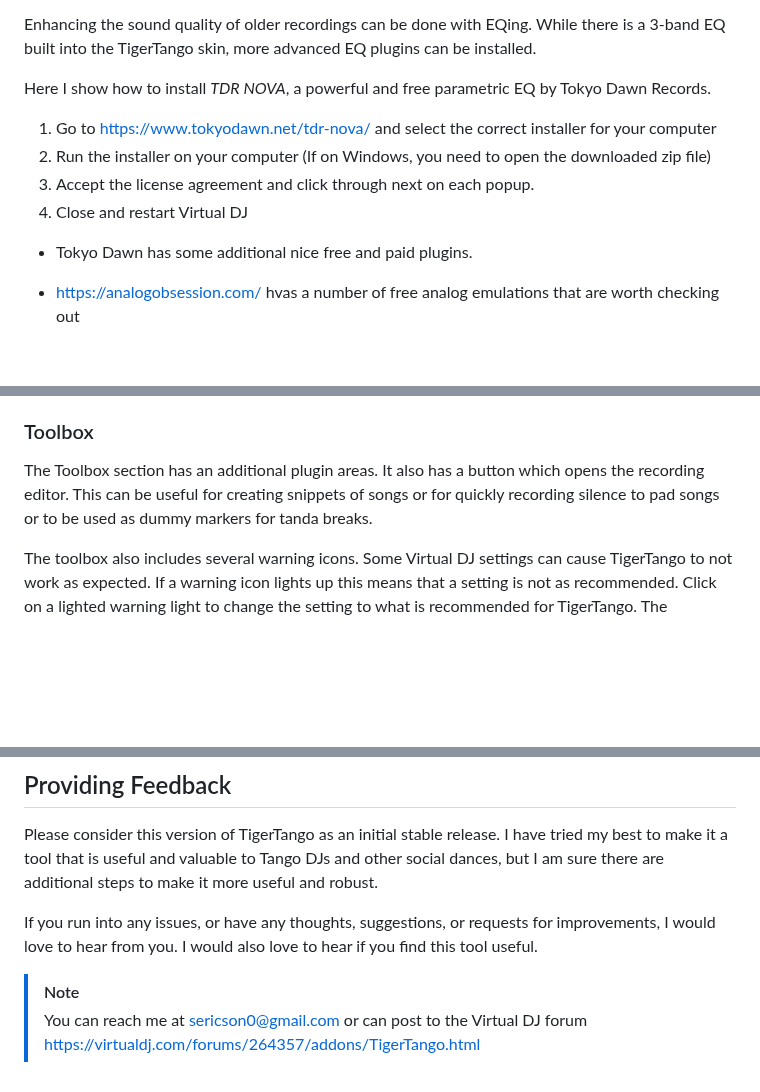
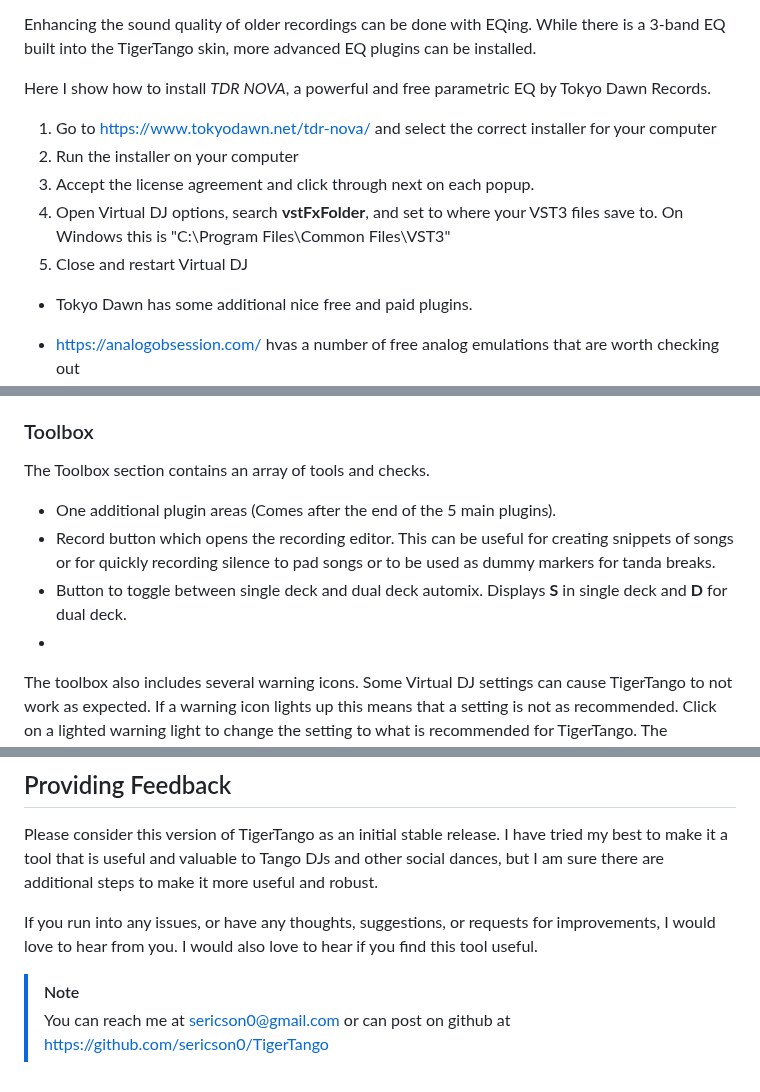
Before and after one commit to sericson0/TigerTango, a Markdown page: README.md, 3 parts joined by grey strips. Drawn GitHub-style; blank space fills up the shorter version.

```diff
--- a/README.md
+++ b/README.md
@@ -103,9 +85,10 @@ Enhancing the sound quality of older recordings can be done with EQing. While th
 Here I show how to install *TDR NOVA*, a powerful and free parametric EQ by Tokyo Dawn Records.
 
 1) Go to https://www.tokyodawn.net/tdr-nova/ and select the correct installer for your computer
-2) Run the installer on your computer (If on Windows, you need to open the downloaded zip file)
+2) Run the installer on your computer
 3) Accept the license agreement and click through next on each popup.
-4) Close and restart Virtual DJ
+4) Open Virtual DJ options, search **vstFxFolder**, and set to where your VST3 files save to. On Windows this is "C:\Program Files\Common Files\VST3"
+5) Close and restart Virtual DJ
 
 * Tokyo Dawn has some additional nice free and paid plugins.
 * https://analogobsession.com/ hvas a number of free analog emulations that are worth checking out
@@ -264,8 +239,12 @@ The Info section presents the following:
 5. Settings menu (gear icon). Click to open the Virtual DJ settings option.
 
 ### Toolbox
-The Toolbox section has an additional plugin areas. It also has a button which opens the recording editor. This can be useful for creating snippets of songs or for quickly recording silence to pad songs or to be used as dummy markers for tanda breaks.
+The Toolbox section contains an array of tools and checks.
 
+* One additional plugin areas (Comes after the end of the 5 main plugins).
+* Record button which opens the recording editor. This can be useful for creating snippets of songs or for quickly recording silence to pad songs or to be used as dummy markers for tanda breaks.
+* Button to toggle between single deck and dual deck automix. Displays **S** in single deck and **D** for dual deck.
+*
 The toolbox also includes several warning icons. Some Virtual DJ settings can cause TigerTango to not work as expected. If a warning icon lights up this means that a setting is not as recommended. Click on a lighted warning light to change the setting to what is recommended for TigerTango. The following warnings are implemented:
 
 * Warning if soundcard is throwing error. Click to open audio settings
@@ -325,4 +307,4 @@ Please consider this version of TigerTango as an initial stable release. I have
 If you run into any issues, or have any thoughts, suggestions, or requests for improvements, I would love to hear from you. I would also love to hear if you find this tool useful.
 
 > [!NOTE]
->  You can reach me at sericson0@gmail.com or can post to the Virtual DJ forum https://virtualdj.com/forums/264357/addons/TigerTango.html
+>  You can reach me at sericson0@gmail.com or can post on github at https://github.com/sericson0/TigerTango
```
Also changed, not shown: other parts of README.md (+20 -43 lines), ChangeLog.md (+6 -1 lines), docs/Deck Breakdown.png.
